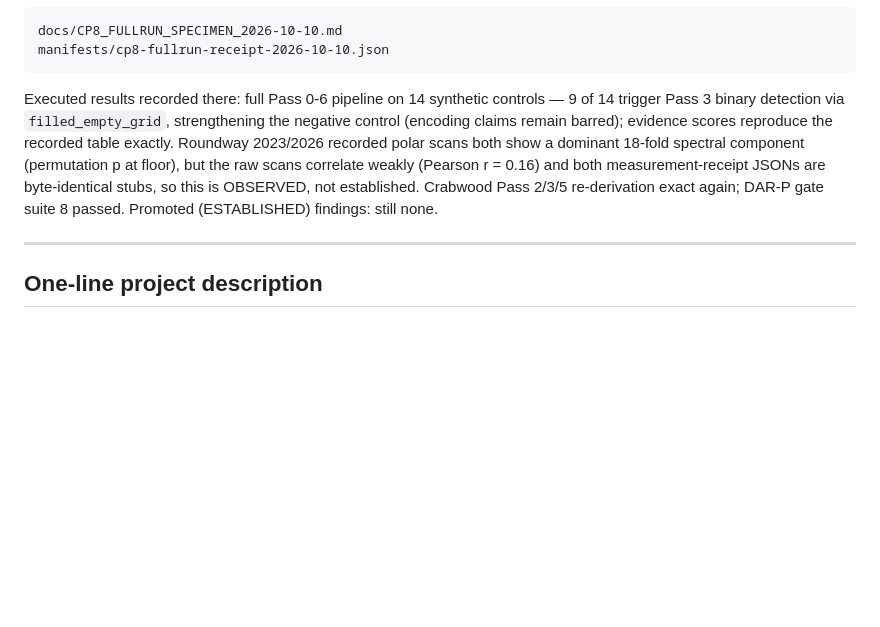
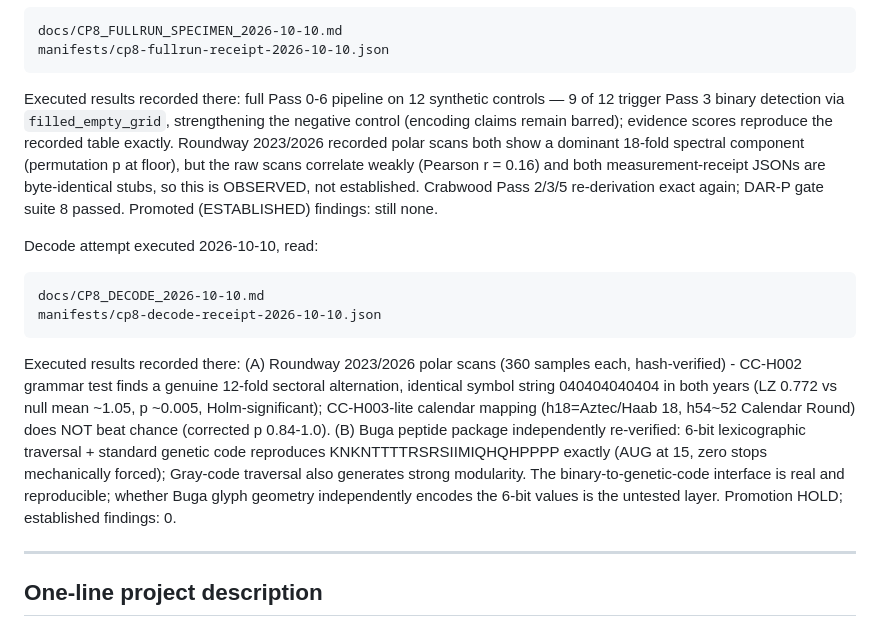
Before and after one commit to dbottrader/Holbrook-CP8-HHC, a Markdown page: AGENTS.md, the part around the change. Drawn GitHub-style; blank space fills up the shorter version.

Commit message:
docs: AGENTS index 2026-10-10 - fix fullrun control count (12, not 14), add decode attempt entry; HOLD

````diff
--- a/AGENTS.md
+++ b/AGENTS.md
@@ -80,7 +80,16 @@ docs/CP8_FULLRUN_SPECIMEN_2026-10-10.md
 manifests/cp8-fullrun-receipt-2026-10-10.json
 ```
 
-Executed results recorded there: full Pass 0-6 pipeline on 14 synthetic controls — 9 of 14 trigger Pass 3 binary detection via `filled_empty_grid`, strengthening the negative control (encoding claims remain barred); evidence scores reproduce the recorded table exactly. Roundway 2023/2026 recorded polar scans both show a dominant 18-fold spectral component (permutation p at floor), but the raw scans correlate weakly (Pearson r = 0.16) and both measurement-receipt JSONs are byte-identical stubs, so this is OBSERVED, not established. Crabwood Pass 2/3/5 re-derivation exact again; DAR-P gate suite 8 passed. Promoted (ESTABLISHED) findings: still none.
+Executed results recorded there: full Pass 0-6 pipeline on 12 synthetic controls — 9 of 12 trigger Pass 3 binary detection via `filled_empty_grid`, strengthening the negative control (encoding claims remain barred); evidence scores reproduce the recorded table exactly. Roundway 2023/2026 recorded polar scans both show a dominant 18-fold spectral component (permutation p at floor), but the raw scans correlate weakly (Pearson r = 0.16) and both measurement-receipt JSONs are byte-identical stubs, so this is OBSERVED, not established. Crabwood Pass 2/3/5 re-derivation exact again; DAR-P gate suite 8 passed. Promoted (ESTABLISHED) findings: still none.
+
+Decode attempt executed 2026-10-10, read:
+
+```text
+docs/CP8_DECODE_2026-10-10.md
+manifests/cp8-decode-receipt-2026-10-10.json
+```
+
+Executed results recorded there: (A) Roundway 2023/2026 polar scans (360 samples each, hash-verified) - CC-H002 grammar test finds a genuine 12-fold sectoral alternation, identical symbol string 040404040404 in both years (LZ 0.772 vs null mean ~1.05, p ~0.005, Holm-significant); CC-H003-lite calendar mapping (h18=Aztec/Haab 18, h54~52 Calendar Round) does NOT beat chance (corrected p 0.84-1.0). (B) Buga peptide package independently re-verified: 6-bit lexicographic traversal + standard genetic code reproduces KNKNTTTTRSRSIIMIQHQHPPPP exactly (AUG at 15, zero stops mechanically forced); Gray-code traversal also generates strong modularity. The binary-to-genetic-code interface is real and reproducible; whether Buga glyph geometry independently encodes the 6-bit values is the untested layer. Promotion HOLD; established findings: 0.
 
 ---
 
````
